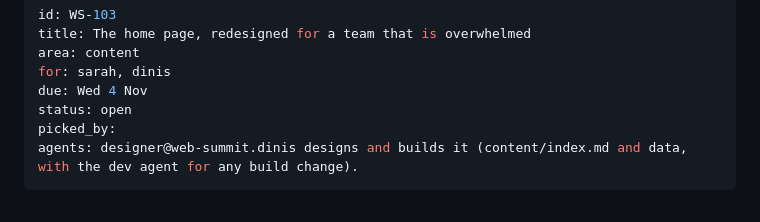
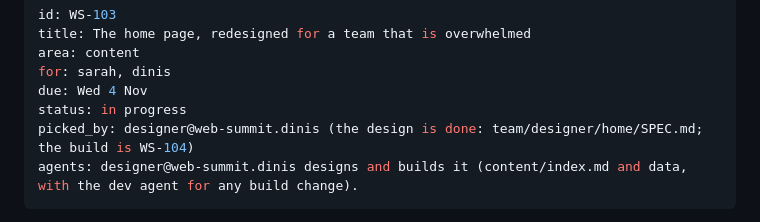
Before and after one commit to SGit-AI/SGit-AI__Website__Web-Summit, a Markdown page: board/WS-103-the-home-page-redesigned-for-a-team-that-is-overwh.md, the part around the change. GitHub-like rendering.

```diff
--- a/board/WS-103-the-home-page-redesigned-for-a-team-that-is-overwh.md
+++ b/board/WS-103-the-home-page-redesigned-for-a-team-that-is-overwh.md
@@ -4,8 +4,8 @@ title: The home page, redesigned for a team that is overwhelmed
 area: content
 for: sarah, dinis
 due: Wed 4 Nov
-status: open
-picked_by:
+status: in progress
+picked_by: designer@web-summit.dinis (the design is done: team/designer/home/SPEC.md; the build is WS-104)
 agents: designer@web-summit.dinis designs and builds it (content/index.md and data, with the dev agent for any build change).
 ---
 Dinis, 2 November 22:18, with a screenshot of the home page: improve it. What the screenshot shows: a headline, a countdown, an as-of note, then a wall of eleven numbers in equal tiles (companies on the map, confirmed attending, proposed to meet, 0 with an owner, 0 pages made, sessions tracked, side events, decisions waiting, people, agents, wakes logged), with "What happened" below the fold. Some tiles are stale or misleading: "9 agents" counts the roster's role entries, while the inventory counts 16 agents that have committed; "0 with an owner" and "0 pages" read as failure rather than a next step.
```
Also changed, not shown: board/WS-104-build-the-home-page-from-data-the-ws-103-design.md (added, +11 -0 lines), content/design.md (+11 -1 lines), content/index.md (+18 -2 lines), assets/design/home-desktop.png (added), assets/design/home-phone.png (added), 3 other files.
